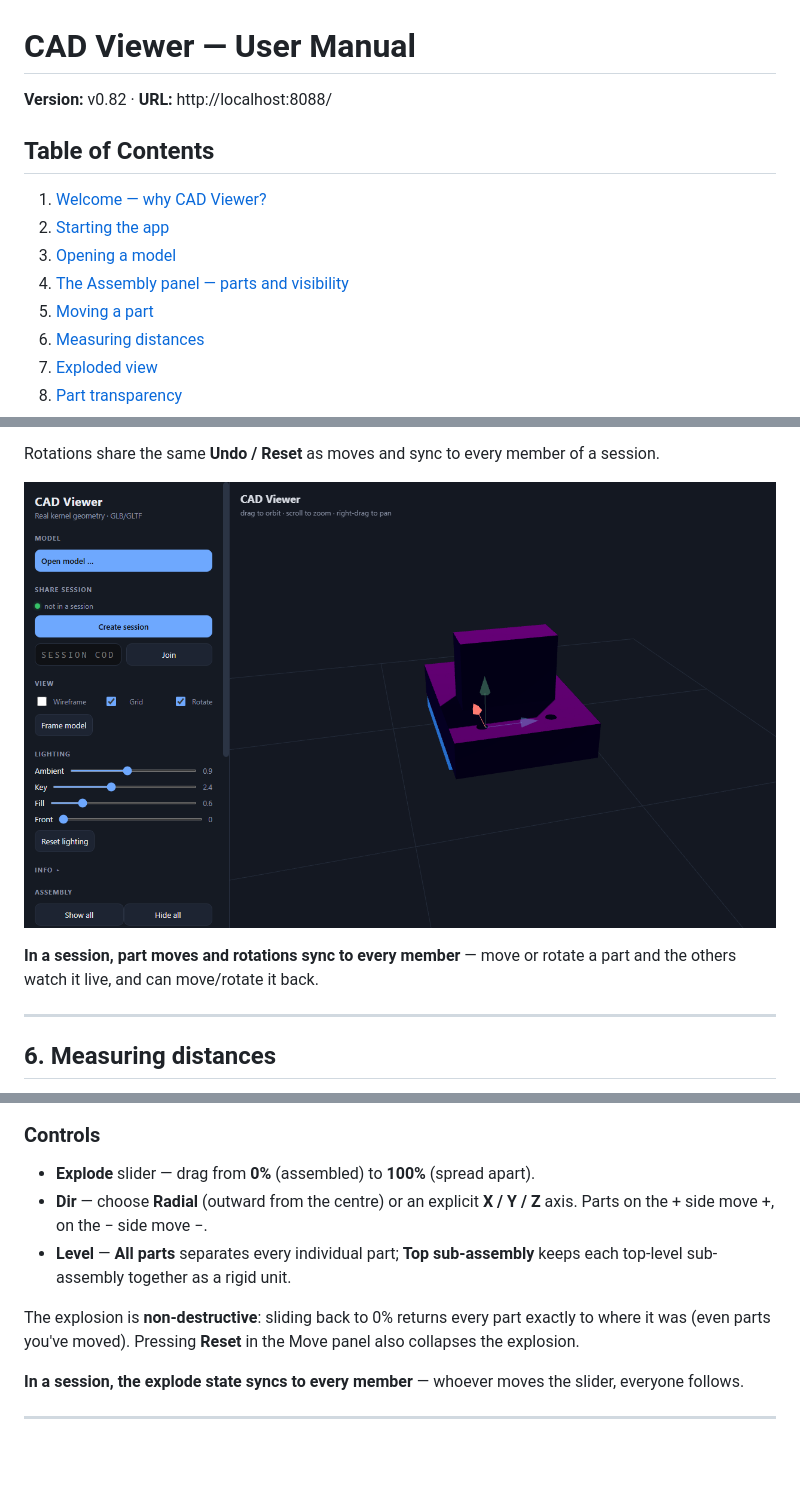
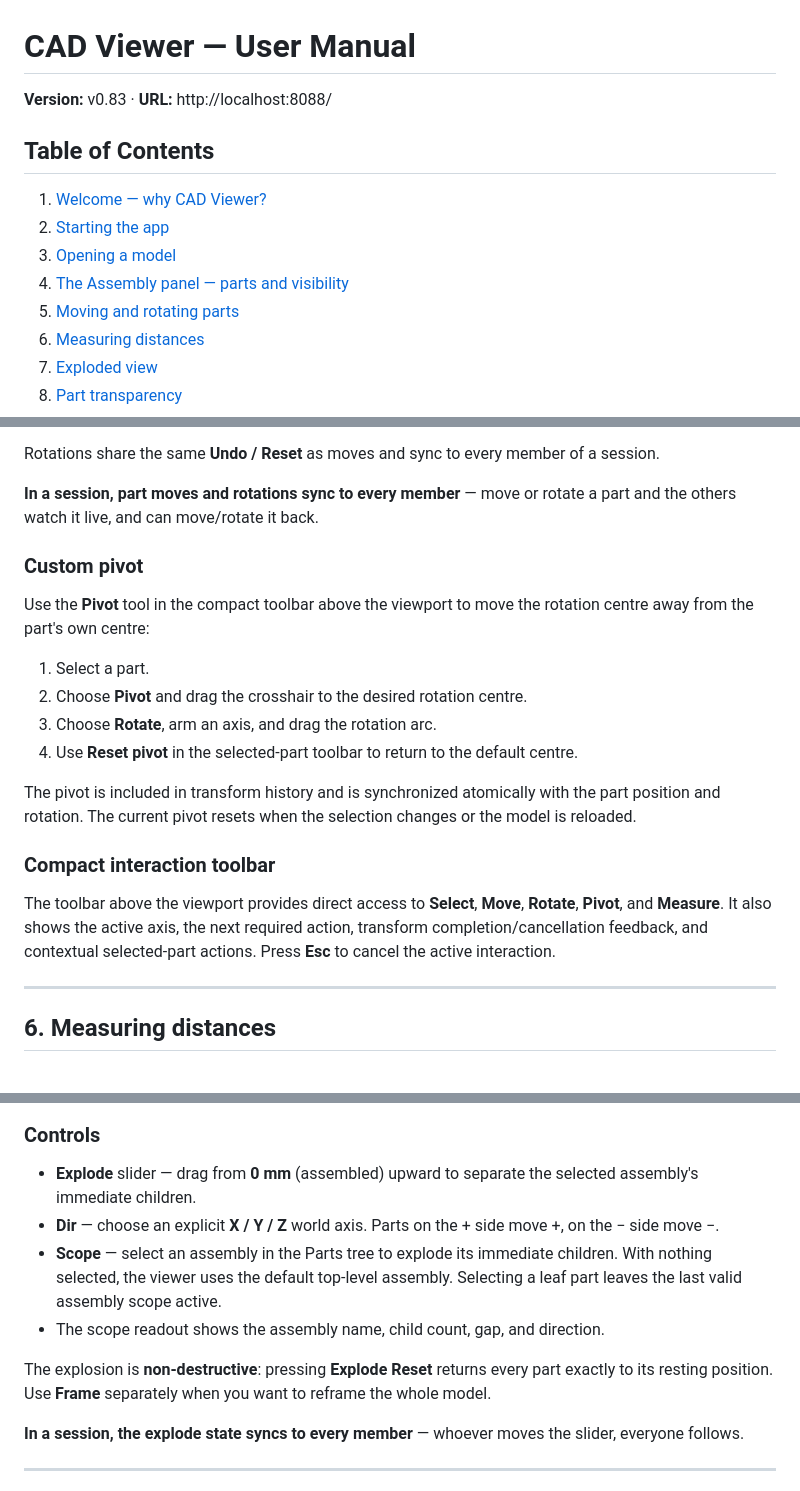
Before and after one commit to lcchan0525sg/Online-CAD-Collaborator, a Markdown page: doc/USER-MANUAL.md, 3 parts joined by grey strips. Rendered like a GitHub page; blank space fills up the shorter version.

```diff
--- a/doc/USER-MANUAL.md
+++ b/doc/USER-MANUAL.md
@@ -1,6 +1,6 @@
 # CAD Viewer — User Manual
 
-**Version:** v0.82 · **URL:** http://localhost:8088/
+**Version:** v0.83 · **URL:** http://localhost:8088/
 
 ## Table of Contents
 
@@ -8,7 +8,7 @@
 2. [Starting the app](#2-starting-the-app)
 3. [Opening a model](#3-opening-a-model)
 4. [The Assembly panel — parts and visibility](#4-the-assembly-panel--parts-and-visibility)
-5. [Moving a part](#5-moving-a-part)
+5. [Moving and rotating parts](#5-moving-and-rotating-parts)
 6. [Measuring distances](#6-measuring-distances)
 7. [Exploded view](#7-exploded-view)
 8. [Part transparency](#8-part-transparency)
@@ -305,10 +320,32 @@ Besides sliding, a part can be **rotated** around an axis using the same gizmo:
 Rotations share the same **Undo / Reset** as moves and sync to every member of a
 session.
 
-![A part moved along the X axis, with the axis gizmo visible](manual-shots/15-part-move.png)
+
 
 **In a session, part moves and rotations sync to every member** — move or rotate
 a part and the others watch it live, and can move/rotate it back.
+
+### Custom pivot
+
+Use the **Pivot** tool in the compact toolbar above the viewport to move the
+rotation centre away from the part's own centre:
+
+1. Select a part.
+2. Choose **Pivot** and drag the crosshair to the desired rotation centre.
+3. Choose **Rotate**, arm an axis, and drag the rotation arc.
+4. Use **Reset pivot** in the selected-part toolbar to return to the default
+   centre.
+
+The pivot is included in transform history and is synchronized atomically with
+the part position and rotation. The current pivot resets when the selection
+changes or the model is reloaded.
+
+### Compact interaction toolbar
+
+The toolbar above the viewport provides direct access to **Select**, **Move**,
+**Rotate**, **Pivot**, and **Measure**. It also shows the active axis, the next
+required action, transform completion/cancellation feedback, and contextual
+selected-part actions. Press **Esc** to cancel the active interaction.
 
 ---
 
@@ -357,15 +394,18 @@ own direction.
 
 ### Controls
 
-- **Explode** slider — drag from **0%** (assembled) to **100%** (spread apart).
-- **Dir** — choose **Radial** (outward from the centre) or an explicit **X / Y /
-  Z** axis. Parts on the + side move +, on the − side move −.
-- **Level** — **All parts** separates every individual part; **Top sub-assembly**
-  keeps each top-level sub-assembly together as a rigid unit.
+- **Explode** slider — drag from **0 mm** (assembled) upward to separate the
+  selected assembly's immediate children.
+- **Dir** — choose an explicit **X / Y / Z** world axis. Parts on the + side move
+  +, on the − side move −.
+- **Scope** — select an assembly in the Parts tree to explode its immediate
+  children. With nothing selected, the viewer uses the default top-level
+  assembly. Selecting a leaf part leaves the last valid assembly scope active.
+- The scope readout shows the assembly name, child count, gap, and direction.
 
-The explosion is **non-destructive**: sliding back to 0% returns every part
-exactly to where it was (even parts you've moved). Pressing **Reset** in the
-Move panel also collapses the explosion.
+The explosion is **non-destructive**: pressing **Explode Reset** returns every
+part exactly to its resting position. Use **Frame** separately when you want to
+reframe the whole model.
 
 **In a session, the explode state syncs to every member** — whoever moves the
 slider, everyone follows.
```
Also changed, not shown: other parts of doc/USER-MANUAL.md (+34 -19 lines), doc/ARCHITECTURE.md (+1 -1 lines), doc/CHANGELOG.md (+45 -3 lines), doc/manual-shots/24-moving-rotating-ui.png (added), 4 other files.
